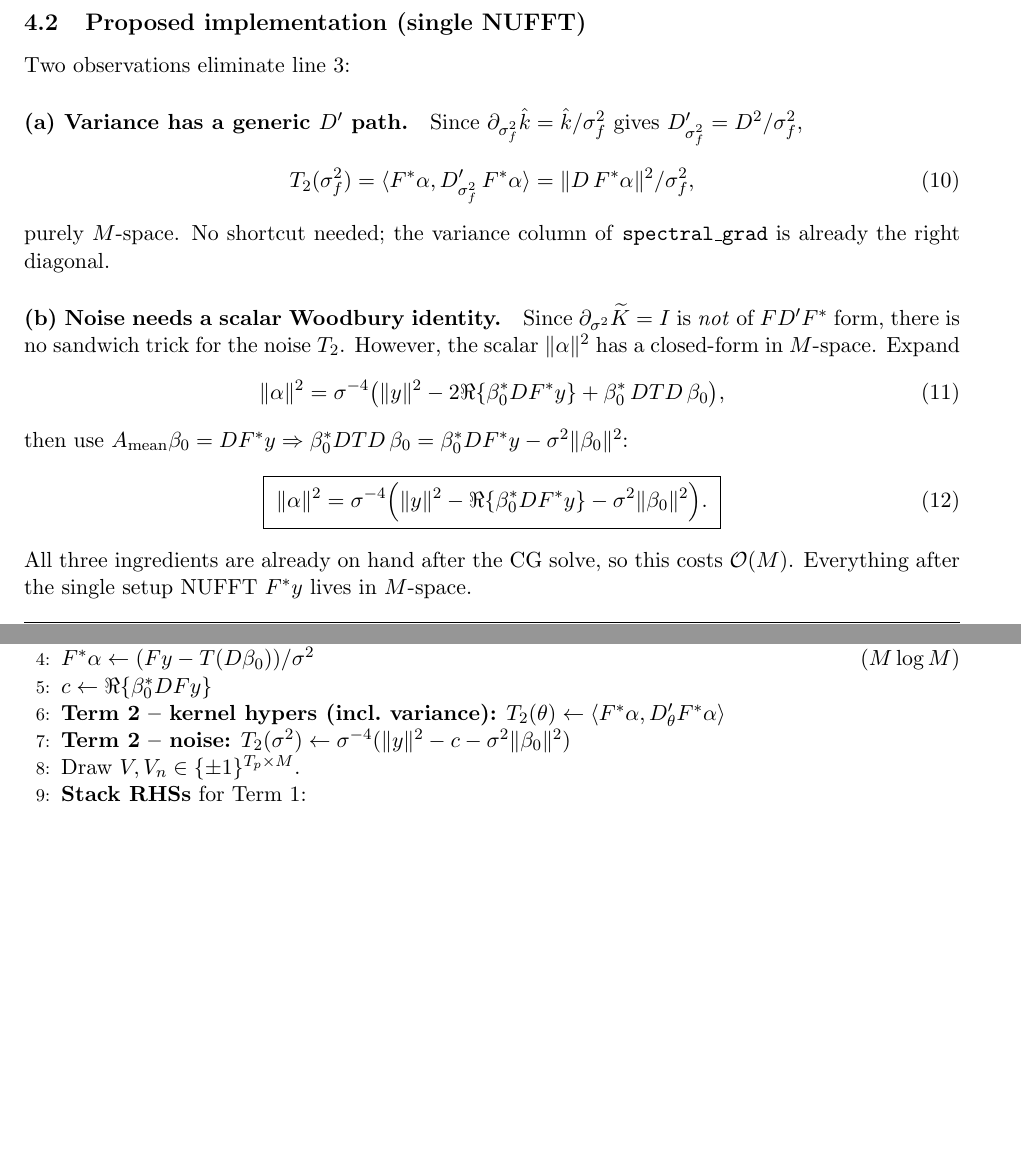
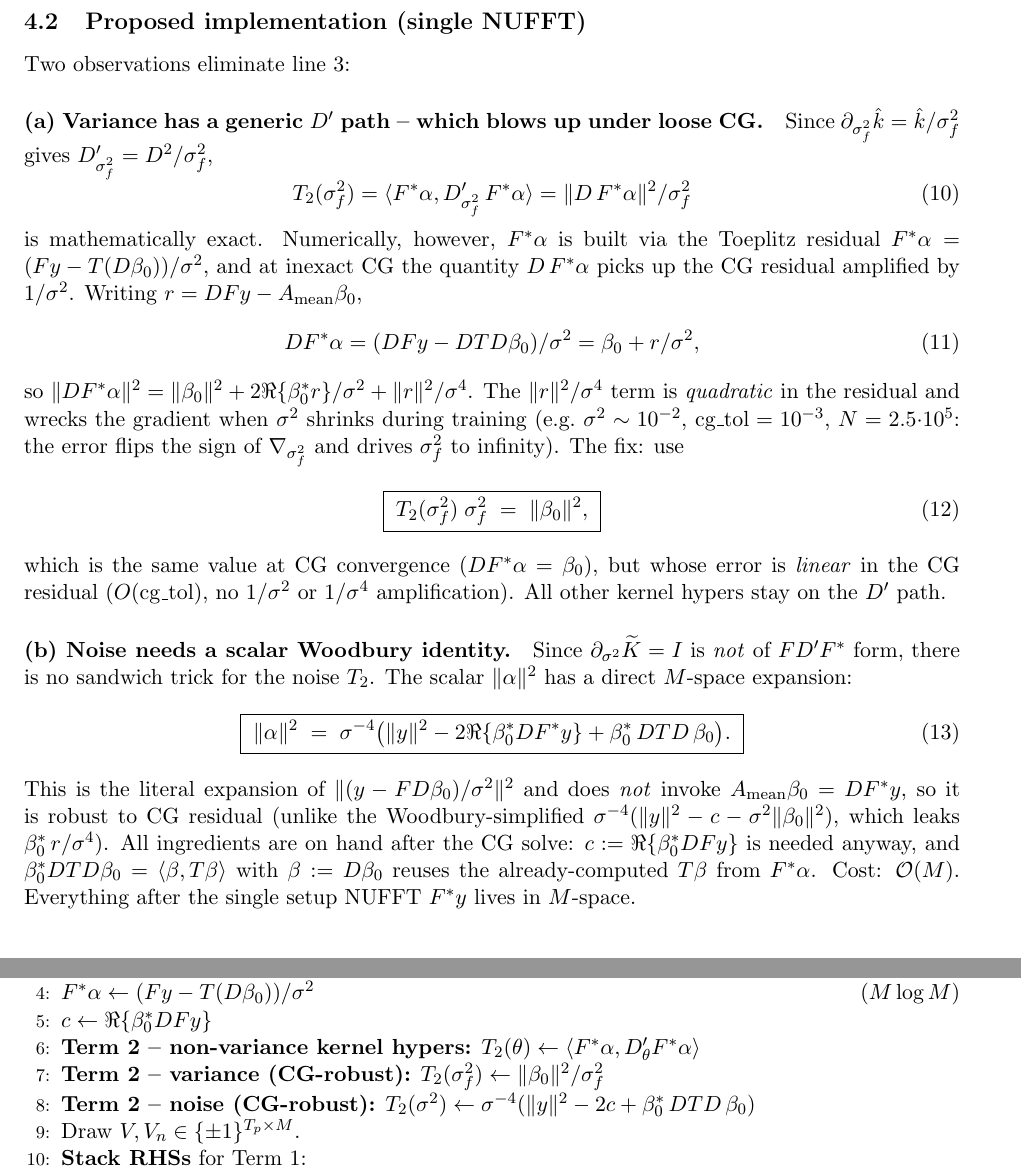
Before and after one commit to danbider/gp-quadrature, a LaTeX document (scratch/bd_prime_trace.tex): two parts of pages 3 and 5 of 7 before the commit and two parts of pages 3 and 5 of 8 after it, joined at a grey line, cut so that both start at the same text, the shorter picture padded with empty space. Compiled offline with pdfLaTeX.

Commit message:
efgpnd: fix CG-robustness of T_2 variance & noise scalars
The original single-NUFFT rewrite used the Woodbury-simplified forms
for ||α||² and the D'-path for T_2(σ_f²). Both are exact at CG
convergence but amplify the CG residual r = D·F*y - A_mean·β_0 when
σ² shrinks during training:

  * ||D·F*α||² = ||β_0 + r/σ²||² leaks ||r||²/σ⁴  (quadratic in r)
  * Woodbury ||α||² leaks β_0·r / σ⁴             (linear in r)

At n=250k, σ²≈0.005, cg_tol=1e-4 both blow up enough to flip the
sign of ∇σ_f² (sending σ_f² → ∞ during Adam). CG-robust replacements:

  T_2(σ_f²) = ||β_0||² / σ_f²              (exact at CG; O(cg_tol) error)
  ||α||²    = (||y||² - 2c + β·T·β) / σ⁴   (direct ||y - FD·β_0||² expansion)

where c = Re{<β_0, D·Fy>} and β = D·β_0. Both forms avoid the CG
equation A·β_0 = D·Fy, so their error is linear in r (not amplified
by 1/σ² or 1/σ⁴). On a 250k / d=2 run with cg_tol=1e-4 and 50 Adam
steps the fix matches the pre-rewrite trajectory to 3 digits.

scratch/bd_prime_trace.tex: added the residual-amplification analysis
and updated Algorithms 2 and 3 to use the robust forms.

Co-Authored-By: Claude Opus 4.7 <noreply@anthropic.com>

```diff
--- a/scratch/bd_prime_trace.tex
+++ b/scratch/bd_prime_trace.tex
@@ -137,20 +137,24 @@ Two observations eliminate line~3:
 Since $\partial_{\sigma_f^2}\hat k = \hat k/\sigma_f^2$ gives $D'_{\sigma_f^2} = D^2/\sigma_f^2$,
 \begin{equation}
   T_2(\sigma_f^2) = \langle F^*\alpha, D'_{\sigma_f^2}\, F^*\alpha\rangle
-                 = \|D\, F^*\alpha\|^2/\sigma_f^2,
+                 = \|D\, F^*\alpha\|^2/\sigma_f^2
 \end{equation}
-purely $M$-space. No shortcut needed; the variance column of \texttt{spectral\_grad} is already the right diagonal.
+is mathematically exact. Numerically, however, $F^*\alpha$ is built via the Toeplitz residual $F^*\alpha = (Fy - T(D\beta_0))/\sigma^2$, and at inexact CG the quantity $D\,F^*\alpha$ picks up the CG residual amplified by $1/\sigma^2$. Writing $r = D Fy - A_{\text{mean}}\beta_0$,
+\begin{equation}
+  D F^*\alpha = (D Fy - DTD\beta_0)/\sigma^2 = \beta_0 + r/\sigma^2,
+\end{equation}
+so $\|D F^*\alpha\|^2 = \|\beta_0\|^2 + 2\Re\{\beta_0^* r\}/\sigma^2 + \|r\|^2/\sigma^4$. The $\|r\|^2/\sigma^4$ term is \emph{quadratic} in the residual and wrecks the gradient when $\sigma^2$ shrinks during training (e.g.\ $\sigma^2 \sim 10^{-2}$, $\mathrm{cg\_tol}=10^{-3}$, $N=2.5{\cdot}10^5$: the error flips the sign of $\nabla_{\sigma_f^2}$ and drives $\sigma_f^2$ to infinity). The fix: use
+\begin{equation}
+  \boxed{\; T_2(\sigma_f^2)\;\sigma_f^2 \;=\; \|\beta_0\|^2, \;}
+\end{equation}
+which is the same value at CG convergence ($D F^*\alpha = \beta_0$), but whose error is \emph{linear} in the CG residual ($O(\mathrm{cg\_tol})$, no $1/\sigma^2$ or $1/\sigma^4$ amplification). All other kernel hypers stay on the $D'$ path.
 
 \paragraph{(b) Noise needs a scalar Woodbury identity.}
-Since $\partial_{\sigma^2}\Ktil = I$ is \emph{not} of $FD'F^*$ form, there is no sandwich trick for the noise $T_2$. However, the scalar $\|\alpha\|^2$ has a closed-form in $M$-space. Expand
+Since $\partial_{\sigma^2}\Ktil = I$ is \emph{not} of $FD'F^*$ form, there is no sandwich trick for the noise $T_2$. The scalar $\|\alpha\|^2$ has a direct $M$-space expansion:
 \begin{equation}
-  \|\alpha\|^2 = \sigma^{-4}\bigl(\|y\|^2 - 2\Re\{\beta_0^* D F^*y\} + \beta_0^*\, DTD\,\beta_0\bigr),
+  \boxed{\;\|\alpha\|^2 \;=\; \sigma^{-4}\bigl(\|y\|^2 - 2\Re\{\beta_0^* D F^*y\} + \beta_0^*\, DTD\,\beta_0\bigr).\;}
 \end{equation}
-then use $A_{\text{mean}}\beta_0 = D F^*y \Rightarrow \beta_0^* DTD\,\beta_0 = \beta_0^* DF^*y - \sigma^2\|\beta_0\|^2$:
-\begin{equation}
-  \boxed{\;\|\alpha\|^2 = \sigma^{-4}\Bigl(\|y\|^2 - \Re\{\beta_0^* D F^*y\} - \sigma^2\|\beta_0\|^2\Bigr).\;}
-\end{equation}
-All three ingredients are already on hand after the CG solve, so this costs $\bigo(M)$.
+This is the literal expansion of $\|(y - FD\beta_0)/\sigma^2\|^2$ and does \emph{not} invoke $A_{\text{mean}}\beta_0 = DF^*y$, so it is robust to CG residual (unlike the Woodbury-simplified $\sigma^{-4}(\|y\|^2 - c - \sigma^2\|\beta_0\|^2)$, which leaks $\beta_0^*\,r/\sigma^4$). All ingredients are on hand after the CG solve: $c := \Re\{\beta_0^* DFy\}$ is needed anyway, and $\beta_0^* DTD \beta_0 = \langle\beta, T\beta\rangle$ with $\beta := D\beta_0$ reuses the already-computed $T\beta$ from $F^*\alpha$. Cost: $\bigo(M)$.
 Everything after the single setup NUFFT $F^*y$ lives in $M$-space.
 
 \begin{algorithm}[h]
@@ -210,8 +216,9 @@ Per-hyper cost for Term 1 after the switch is $T_p \times (2\text{ Toeplitz} + 1
 \State $F^*\alpha \leftarrow (Fy - T(D\beta_0))/\sigma^2$
 \hfill ($M\log M$)
 \State $c \leftarrow \Re\{\beta_0^* D Fy\}$
-\State \textbf{Term 2 -- kernel hypers (incl.\ variance):}  $T_2(\theta) \leftarrow \langle F^*\alpha, D'_\theta F^*\alpha\rangle$
-\State \textbf{Term 2 -- noise:}  $T_2(\sigma^2) \leftarrow \sigma^{-4}(\|y\|^2 - c - \sigma^2\|\beta_0\|^2)$
+\State \textbf{Term 2 -- non-variance kernel hypers:}  $T_2(\theta) \leftarrow \langle F^*\alpha, D'_\theta F^*\alpha\rangle$
+\State \textbf{Term 2 -- variance (CG-robust):}  $T_2(\sigma_f^2) \leftarrow \|\beta_0\|^2/\sigma_f^2$
+\State \textbf{Term 2 -- noise (CG-robust):}  $T_2(\sigma^2) \leftarrow \sigma^{-4}(\|y\|^2 - 2c + \beta_0^*\,DTD\,\beta_0)$
 \State Draw $V, V_n \in\{\pm1\}^{T_p\times M}$.
 \State \textbf{Stack RHSs} for Term 1:
 \State \quad kernel block (skip variance): for each trace hyper $\theta$, $u_\theta\leftarrow D'_\theta V$; $y_1^\theta\leftarrow T u_\theta$; rhs$^\theta\leftarrow D y_1^\theta$.
```
Also changed, not shown: scratch/bd_prime_trace.tex (8 more changed lines), 1 other file.
